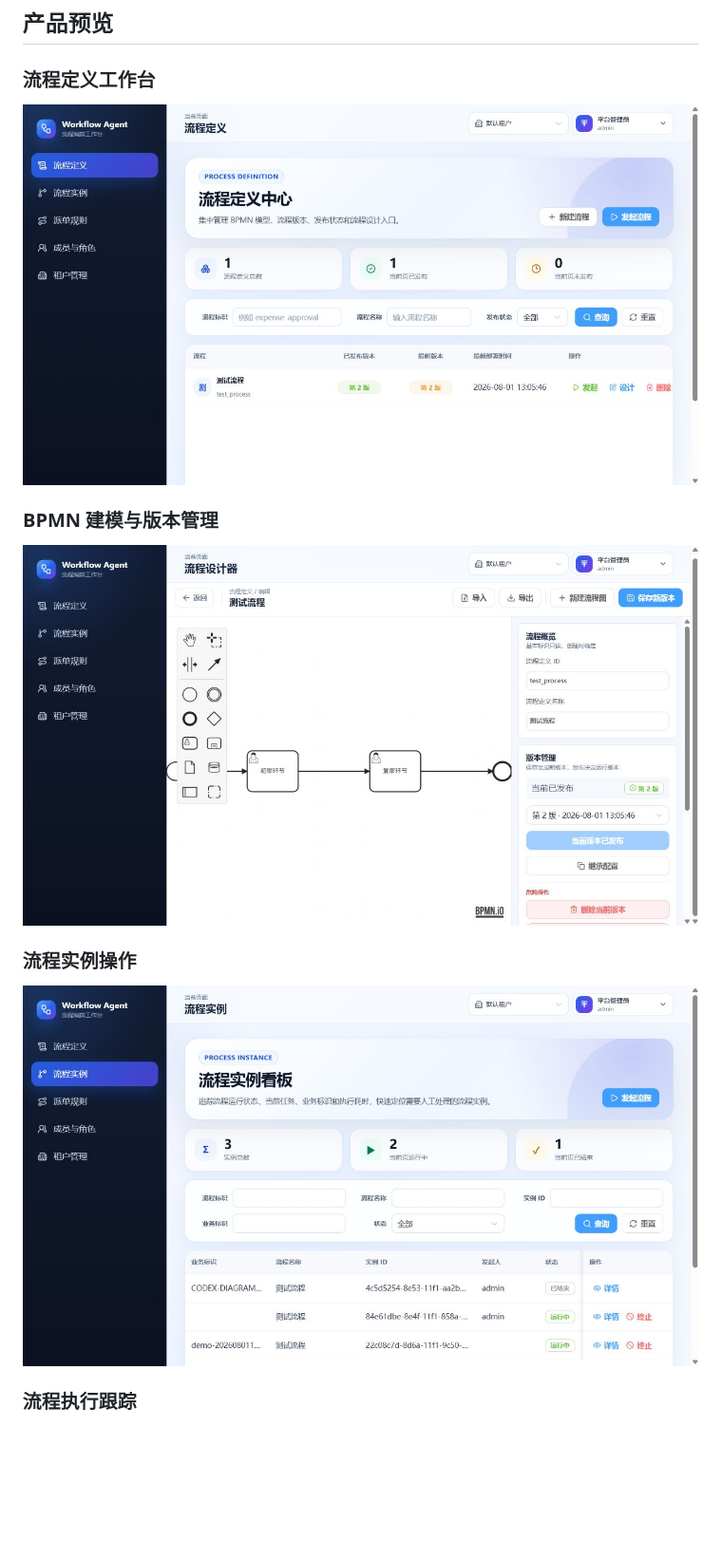
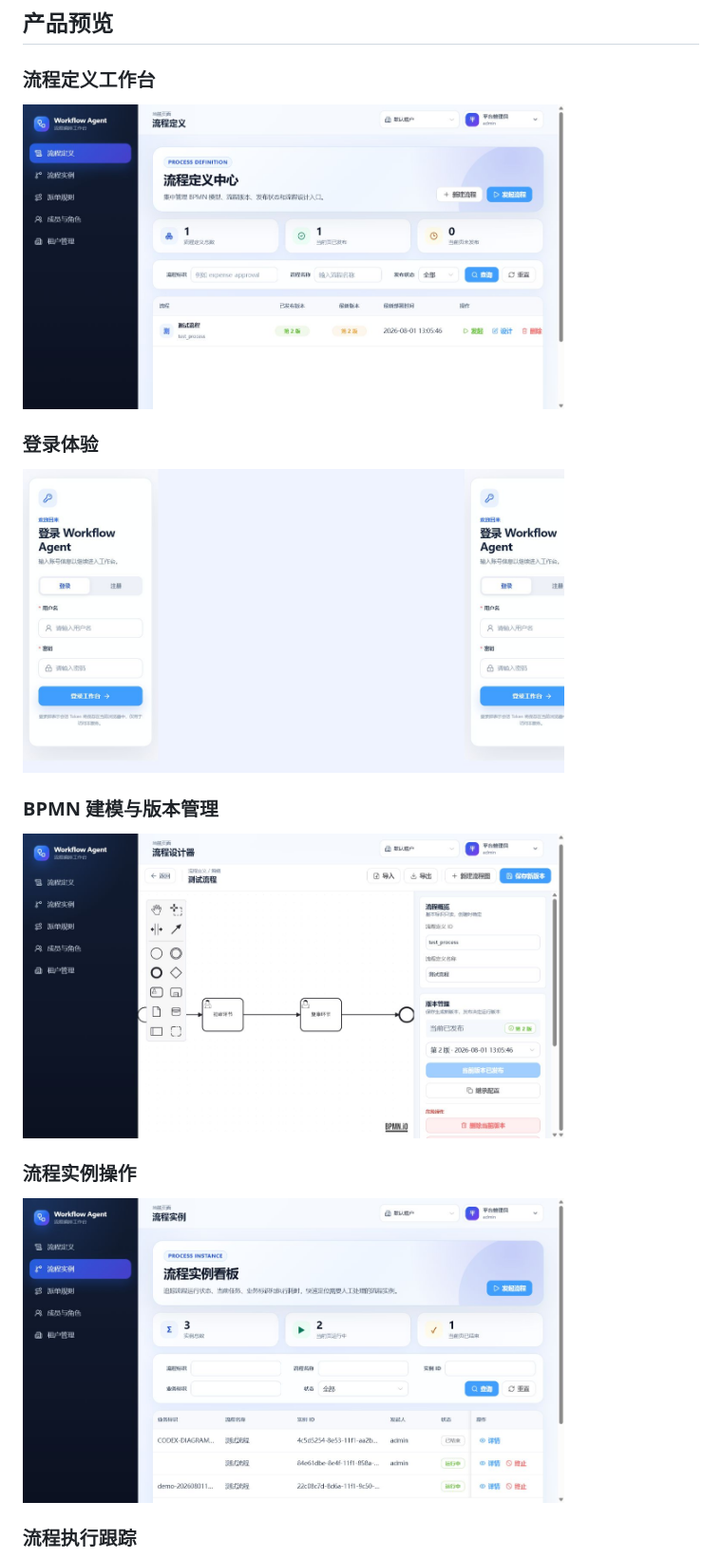
Before and after one commit to illuseahashmap/workflow-agent, a Markdown page: README.zh-CN.md, the part around one of its changes. Shown at 95% size. Drawn GitHub-style; pictures changed too: docs/images/login.png (added); blank space fills up the shorter version.

```diff
--- a/README.zh-CN.md
+++ b/README.zh-CN.md
@@ -27,15 +27,19 @@ Workflow Agent 是一个面向人与 Agent 协作的开放工作流平台，技
 
 ### 流程定义工作台
 
-![流程定义工作台](docs/images/workflow-definitions.png)
+<p><img src="docs/images/workflow-definitions.png" alt="流程定义工作台" width="80%"></p>
+
+### 登录体验
+
+<p><img src="docs/images/login.png" alt="登录体验" width="80%"></p>
 
 ### BPMN 建模与版本管理
 
-![BPMN 建模与版本管理](docs/images/bpmn-designer.png)
+<p><img src="docs/images/bpmn-designer.png" alt="BPMN 建模与版本管理" width="80%"></p>
 
 ### 流程实例操作
 
-![流程实例操作](docs/images/process-instances.png)
+<p><img src="docs/images/process-instances.png" alt="流程实例操作" width="80%"></p>
 
 ### 流程执行跟踪
 
```
Also changed, not shown: other parts of README.zh-CN.md (+2 -2 lines), README.md (+9 -5 lines).
